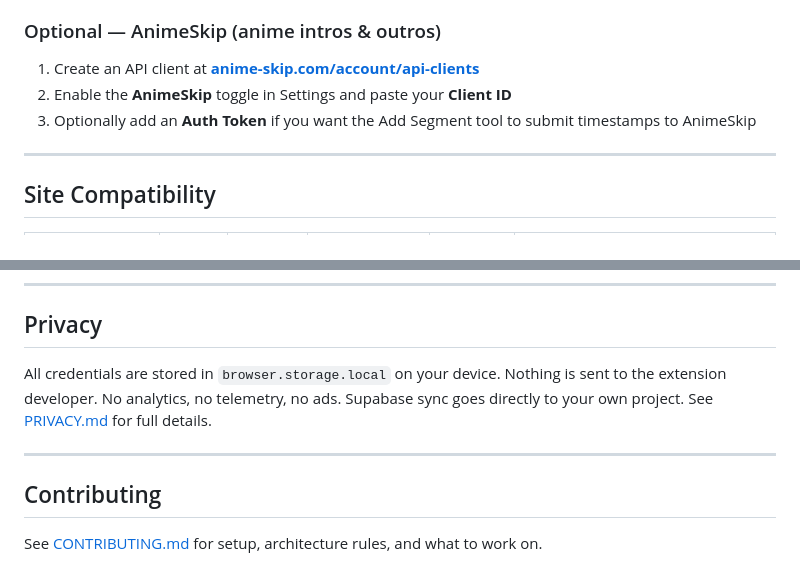
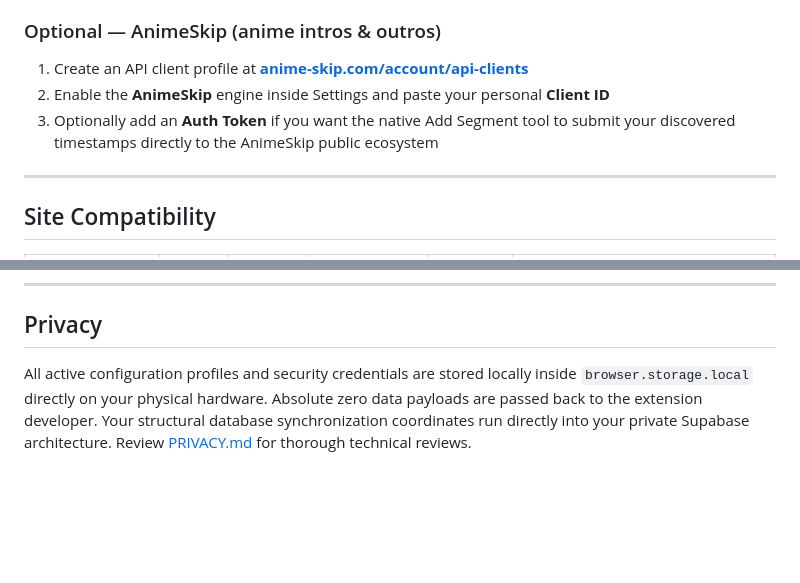
Before and after one commit to govinda-rajulu/openskip, a Markdown page: README.md, 2 parts joined by grey strips. Drawn GitHub-style; blank space fills up the shorter version.

```diff
--- a/README.md
+++ b/README.md
@@ -63,9 +65,9 @@ Free key at **[themoviedb.org/settings/api](https://www.themoviedb.org/settings/
 
 ### Optional — AnimeSkip (anime intros & outros)
 
-1. Create an API client at **[anime-skip.com/account/api-clients](https://anime-skip.com/account/api-clients)**
-2. Enable the **AnimeSkip** toggle in Settings and paste your **Client ID**
-3. Optionally add an **Auth Token** if you want the Add Segment tool to submit timestamps to AnimeSkip
+1. Create an API client profile at **[anime-skip.com/account/api-clients](https://anime-skip.com/account/api-clients)**
+2. Enable the **AnimeSkip** engine inside Settings and paste your personal **Client ID**
+3. Optionally add an **Auth Token** if you want the native Add Segment tool to submit your discovered timestamps directly to the AnimeSkip public ecosystem
 
 ---
 
@@ -138,10 +138,4 @@ Free key at **[themoviedb.org/settings/api](https://www.themoviedb.org/settings/
 
 ## Privacy
 
-All credentials are stored in `browser.storage.local` on your device. Nothing is sent to the extension developer. No analytics, no telemetry, no ads. Supabase sync goes directly to your own project. See [PRIVACY.md](PRIVACY.md) for full details.
-
----
-
-## Contributing
-
-See [CONTRIBUTING.md](CONTRIBUTING.md) for setup, architecture rules, and what to work on.
+All active configuration profiles and security credentials are stored locally inside `browser.storage.local` directly on your physical hardware. Absolute zero data payloads are passed back to the extension developer. Your structural database synchronization coordinates run directly into your private Supabase architecture. Review [PRIVACY.md](PRIVACY.md) for thorough technical reviews.
```
Also changed, not shown: other parts of README.md (+48 -48 lines).
